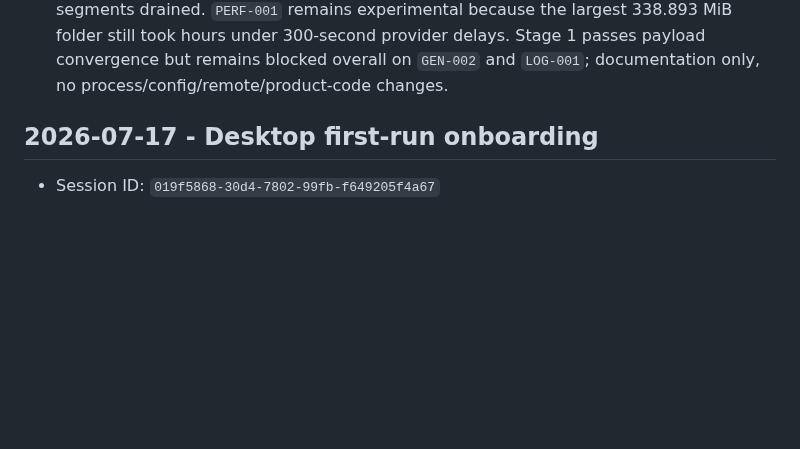
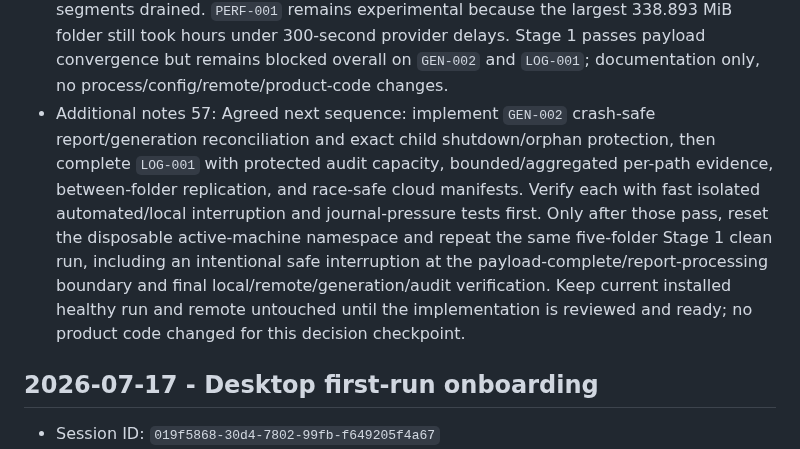
Before and after one commit to amirharati/safe-sync, a Markdown page: .codex/sessions.md, the part around the change. GitHub-like rendering; blank space fills up the shorter version.

Commit message:
Record next dogfood repair sequence

```diff
--- a/.codex/sessions.md
+++ b/.codex/sessions.md
@@ -64,6 +64,7 @@
 - Additional notes 54: Implemented, committed, and installed the first direct-mirror small-file optimization as `802a280`. Backups now use verified Dropbox synchronous batches of 32, five-second dwell, and 32 transfers; literal `too_many_write_operations` enters the durable provider cooldown. Debug keeps rclone at INFO, Trace owns raw DEBUG, and repetitive rclone diagnostics are capped per operation while retaining errors and aggregate progress. The UI adds durable `Overall backup` completed/active/waiting counts, labels `Current folder progress`, freezes comparison totals across failed commits, and shows failed paths separately. Preserved the full pre-batching retained journal at `.codex/log-snapshots/pre-batching-full-2026-08-12T18-48-00-0400.jsonl` (83,097 events, 67 MiB, SHA-256 `0ee8f54391af8216b266ce996aeb60f62c3e66de9a419f18c98d8b52f4963130`). The in-place update preserved and resumed the three-folder durable queue without cleaning Dropbox. Initial live `tools` measurement improved from roughly 1.2 files/s to 4.7 files/s in the latest one-minute sample, reaching 518/2,026 remaining files at 2.41 MiB/s with zero failed files/warnings/errors and no new diagnostic wrap. Verification: 121 backend tests, production UI build, Rust native check, full macOS installer. Leave the active run uninterrupted; review completion/errors and then perform the clean tiny-file/hash acceptance gate before promoting these experimental values to production defaults.
 - Additional notes 55: Read-only live review at 19:44 local confirmed `tools (3/5)` completed successfully with 1,907 added paths and zero report errors, then `temp (4/5)` completed in about 21 seconds with five added paths and zero errors. The daemon is now transferring `workbench_agent2-history-safe (5/5)` and advanced from 512 to 928 of a frozen 12,260-file / 322.616 MiB plan during inspection, with zero failed files, no current warning/error, no `backup.failed` or retry events, and no nonzero rclone command completion in the prior 45 minutes. The `tools` operation proved the diagnostic cap by retaining 2,168 initial/important lines and suppressing 2,744 repetitive lines. Separately, the already-full 64 MiB journal and 63-segment cloud backlog produced four additional `local_wrap_before_cloud_replication` gaps (history gap count 14 to 18) while backups occupied the serialized remote lane. This is a remaining `LOG-001` retention/replication-lane issue, not a backup failure; no process, configuration, or product code was changed.
 - Additional notes 56: Overnight read-only review on 2026-08-13 found the disposable payload test converged: status is healthy/watching, all five folders are complete, the durable queue is empty, failed files/warnings/errors are clear, audit backlog is zero, and six later whole-profile reconciliations found zero changes in every folder. The largest initial `workbench_agent2-history-safe` rclone completed after about 2h27m under repeated Dropbox throttling; its preserved combined report contains 14,964 added paths and zero errors. Before Safe Sync finished emitting that large report and advanced the queue, launchctl explicitly unloaded/reloaded the daemon twice (cause unknown); restart comparison saw the remote complete and skipped generation as no-change, leaving no workbench `latest.json`/generation for the initial upload. Added critical `GEN-002` for crash-safe report reconciliation and child/restart handling. `LOG-001` also remains open: history gaps grew from 18 to 32 despite the raw-line cap, driven by retained per-path events and a blocked replication lane; three cloud-manifest failures later recovered and all 63 segments drained. `PERF-001` remains experimental because the largest 338.893 MiB folder still took hours under 300-second provider delays. Stage 1 passes payload convergence but remains blocked overall on `GEN-002` and `LOG-001`; documentation only, no process/config/remote/product-code changes.
+- Additional notes 57: Agreed next sequence: implement `GEN-002` crash-safe report/generation reconciliation and exact child shutdown/orphan protection, then complete `LOG-001` with protected audit capacity, bounded/aggregated per-path evidence, between-folder replication, and race-safe cloud manifests. Verify each with fast isolated automated/local interruption and journal-pressure tests first. Only after those pass, reset the disposable active-machine namespace and repeat the same five-folder Stage 1 clean run, including an intentional safe interruption at the payload-complete/report-processing boundary and final local/remote/generation/audit verification. Keep current installed healthy run and remote untouched until the implementation is reviewed and ready; no product code changed for this decision checkpoint.
 
 ## 2026-07-17 - Desktop first-run onboarding
 - Session ID: `019f5868-30d4-7802-99fb-f649205f4a67`
```
